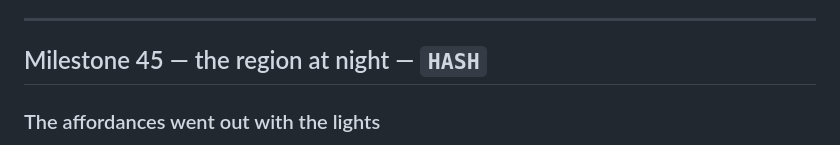
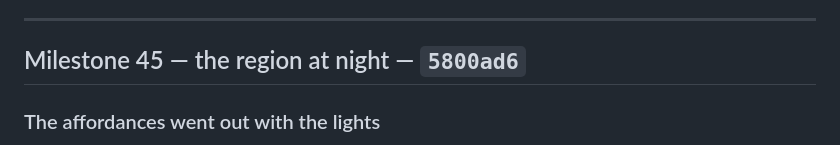
Before and after one commit to khoix/The-Optimization-Problem, a Markdown page: RELEASE_NOTES.md, the part around the change. GitHub-like rendering.

Commit message:
Release notes: M45
Co-Authored-By: Claude Opus 5 <noreply@anthropic.com>
Claude-Session: https://claude.ai/code/session_018FK8LuLprPdTGKHvFu7W28

```diff
--- a/RELEASE_NOTES.md
+++ b/RELEASE_NOTES.md
@@ -2197,7 +2197,7 @@ founding roads standing on rock, a 4×4 landing a tile and a half off the pointe
 
 ---
 
-## Milestone 45 — the region at night — `HASH`
+## Milestone 45 — the region at night — `5800ad6`
 
 ### The affordances went out with the lights
 
```
